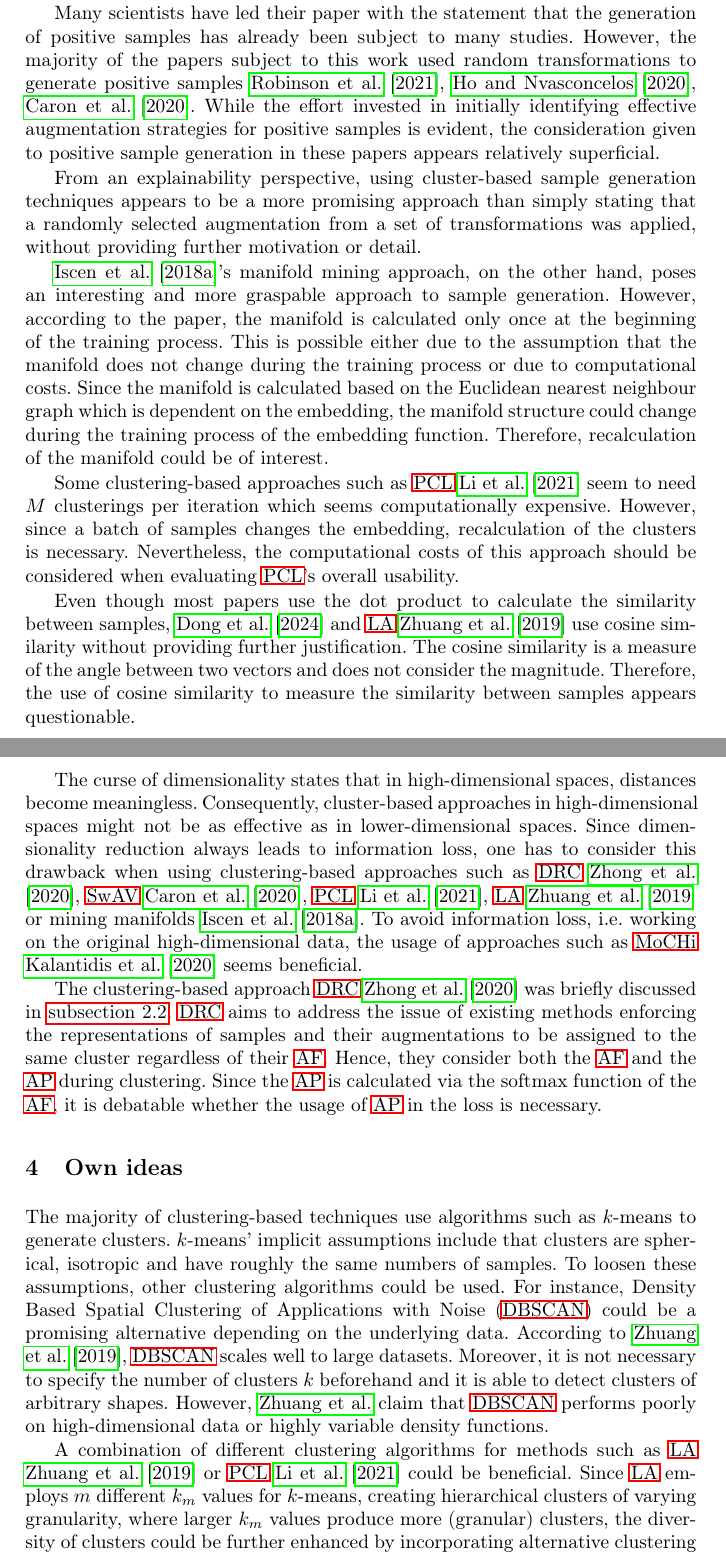
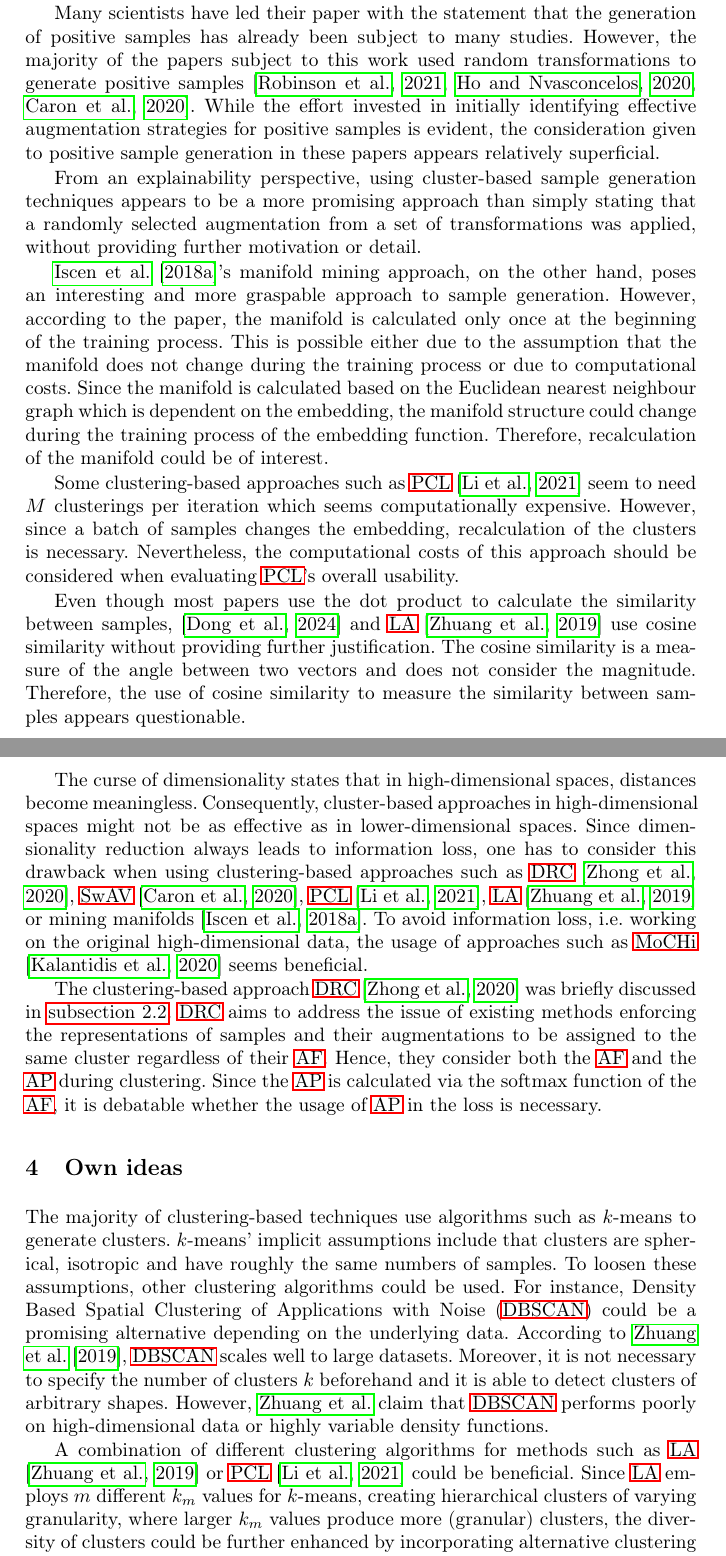
Before and after one commit to KlaraGtknst/master-seminar-ies, a LaTeX thesis (main.tex, which reads sections/conclusion/critic.tex, sections/conclusion/own_ideas.tex): two parts of pages 18 and 19 of 26, joined at a grey line, cut so that both start at the same text. Compiled offline with pdfLaTeX.

Commit message:
style: Use citep if ref is not part of sentence

```diff
--- a/sections/conclusion/critic.tex
+++ b/sections/conclusion/critic.tex
@@ -5,7 +5,7 @@ some critical points arise which will be discussed in the following.
 
 % positive augmentations
 Many scientists have led their paper with the statement that the generation of positive samples has already been subject to many studies.
-However, the majority of the papers subject to this work used random transformations to generate positive samples \citet{robinson_contrastive_2021,adversarial_2020,swav_2020}.
+However, the majority of the papers subject to this work used random transformations to generate positive samples \citep{robinson_contrastive_2021,adversarial_2020,swav_2020}.
 While the effort invested in initially identifying effective augmentation strategies for positive samples is evident,
 the consideration given to positive sample generation in these papers appears relatively superficial.
 
@@ -25,14 +25,14 @@ the manifold structure could change during the training process of the embedding
 Therefore, recalculation of the manifold could be of interest.
 
 % clustering-based approaches
-Some clustering-based approaches such as \ac{pcl} \citet{PCL_2021} seem to need $M$ clusterings per iteration
+Some clustering-based approaches such as \ac{pcl} \citep{PCL_2021} seem to need $M$ clusterings per iteration
 which seems computationally expensive.
 However, since a batch of samples changes the embedding, recalculation of the clusters is necessary.
 Nevertheless, the computational costs of this approach should be considered when evaluating \ac{pcl}'s overall usability.
 
 % cosine similarity
 Even though most papers use the dot product to calculate the similarity between samples,
-\citet{mining_potential_2024} and \ac{la} \citet{local_aggr_2019} use cosine similarity
+\citep{mining_potential_2024} and \ac{la} \citep{local_aggr_2019} use cosine similarity
 without providing further justification. % do authors say why they use it? LA: No, Potential: No
 The cosine similarity is a measure of the angle between two vectors and does not consider the magnitude.
 Therefore, the use of cosine similarity to measure the similarity between samples appears questionable.
@@ -43,13 +43,13 @@ The curse of dimensionality states that in high-dimensional spaces, distances be
 Consequently, cluster-based approaches in high-dimensional spaces might not be as effective as in lower-dimensional spaces.
 Since dimensionality reduction always leads to information loss,
 one has to consider this drawback when using clustering-based approaches
-such as \ac{drc} \citet{DRC_2020}, \ac{swav} \citet{swav_2020}, \ac{pcl} \citet{PCL_2021},
-\ac{la} \citet{local_aggr_2019} or mining manifolds \citet{mining_manifolds_2018}.
+such as \ac{drc} \citep{DRC_2020}, \ac{swav} \citep{swav_2020}, \ac{pcl} \citep{PCL_2021},
+\ac{la} \citep{local_aggr_2019} or mining manifolds \citep{mining_manifolds_2018}.
 To avoid information loss, i.e. working on the original high-dimensional data,
-the usage of approaches such as \ac{mochi} \citet{mochi_2020} seems beneficial.
+the usage of approaches such as \ac{mochi} \citep{mochi_2020} seems beneficial.
 
 % DRC & L_{ap}
-The clustering-based approach \ac{drc} \citet{DRC_2020} was briefly discussed in \autoref{subsec:SampleViaClustering}.
+The clustering-based approach \ac{drc} \citep{DRC_2020} was briefly discussed in \autoref{subsec:SampleViaClustering}.
 \ac{drc} aims to address the issue of existing methods enforcing the representations of samples
 and their augmentations to be assigned to the same cluster regardless of their \ac{af}.
 Hence, they consider both the \ac{af} and the \ac{ap} during clustering.
--- a/sections/conclusion/own_ideas.tex
+++ b/sections/conclusion/own_ideas.tex
@@ -13,7 +13,7 @@ However, \citeauthor{local_aggr_2019} claim that \ac{dbscan} performs poorly on
 high-dimensional data or highly variable density functions.
 
 A combination of different clustering algorithms for methods such as
-\ac{la} \citet{local_aggr_2019} or \ac{pcl} \citet{PCL_2021} could be beneficial.
+\ac{la} \citep{local_aggr_2019} or \ac{pcl} \citep{PCL_2021} could be beneficial.
 Since \ac{la} employs $m$ different $k_m$ values for $k$-means,
 creating hierarchical clusters of varying granularity,
 where larger $k_m$ values produce more (granular) clusters,
```
Also changed, not shown: sections/introduction/motivation.tex (+1 -1 lines), sections/introduction/negative_samples.tex (+2 -2 lines).
